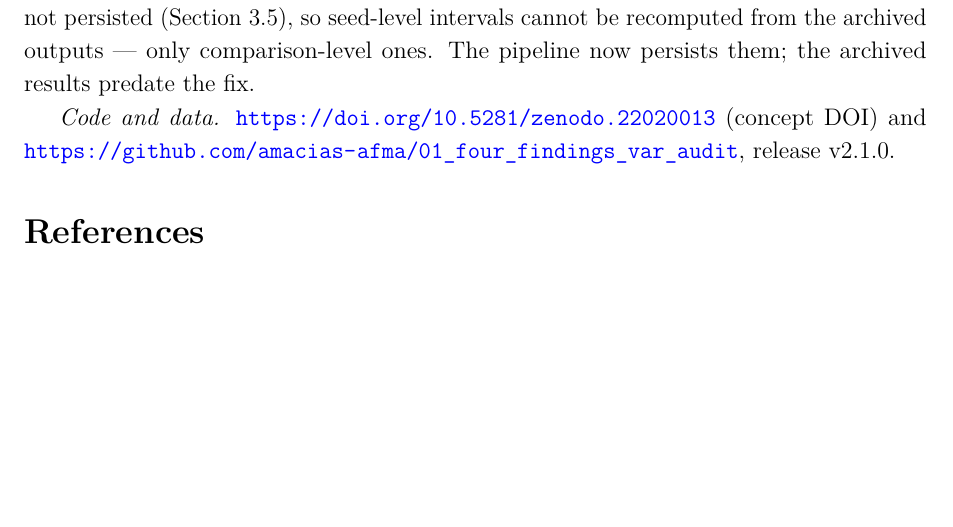
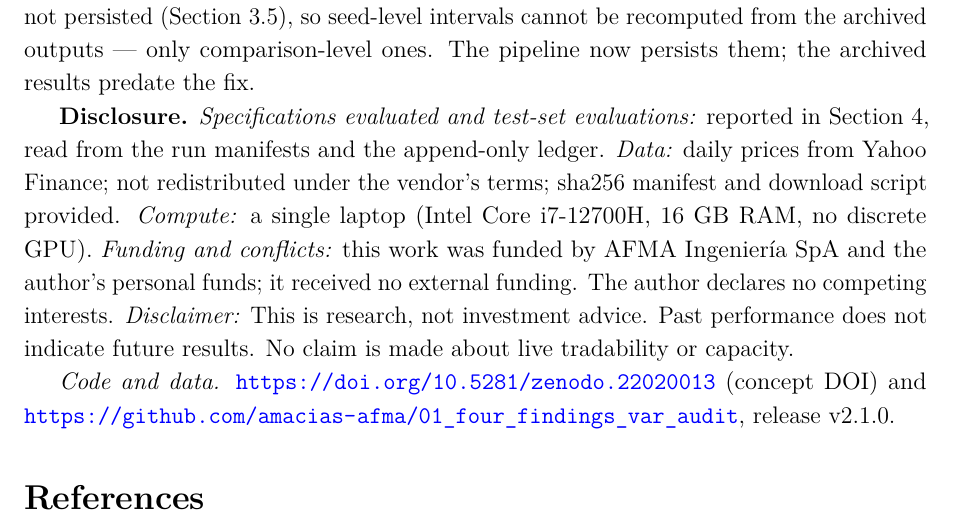
Before and after one commit to amacias-afma/01_four_findings_var_audit, a LaTeX paper (main.tex, which reads paper/tex/sections/10-reproducibility.tex): part of page 17 of 22, cut so that both start at the same text, the shorter picture padded with empty space. Compiled offline with pdfLaTeX; a LaTeX package or settings file that is missing is left out.

Commit message:
U7: disclosure paragraph (compute, funding and conflicts, data, disclaimer); funder name hidden in the anonymous build
Co-Authored-By: Claude Sonnet 5.5 <noreply@anthropic.com>
Claude-Session: https://claude.ai/code/session_01CZrUcfzi5DEir746zeH6vg

```diff
--- a/paper/tex/sections/10-reproducibility.tex
+++ b/paper/tex/sections/10-reproducibility.tex
@@ -27,4 +27,13 @@ else in the repository.
 persisted (\Cref{sec:synthetic}), so seed-level intervals cannot be recomputed from the archived outputs --- only
 comparison-level ones. The pipeline now persists them; the archived results predate the fix.
 
+\textbf{Disclosure.} \emph{Specifications evaluated and test-set evaluations:} reported in \Cref{sec:disclosure}, read from
+the run manifests and the append-only ledger. \emph{Data:} daily prices from Yahoo Finance; not
+redistributed under the vendor's terms; sha256 manifest and download script provided.
+\emph{Compute:} a single laptop (Intel Core i7-12700H, 16 GB RAM, no discrete GPU). \emph{Funding and
+conflicts:} this work was funded by \ifanonymous the author's company\else AFMA Ingeniería SpA\fi{} and the author's personal funds; it
+received no external funding. The author declares no competing interests. \emph{Disclaimer:} This is
+research, not investment advice. Past performance does not indicate future results. No claim is
+made about live tradability or capacity.
+
 \codeavailability{}
```
Also changed, not shown: paper/draft-v1.md (+9 -0 lines).
